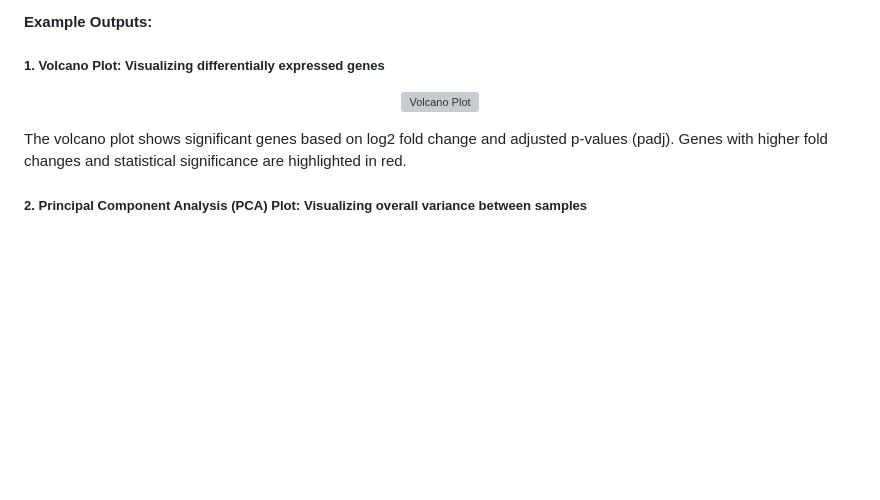
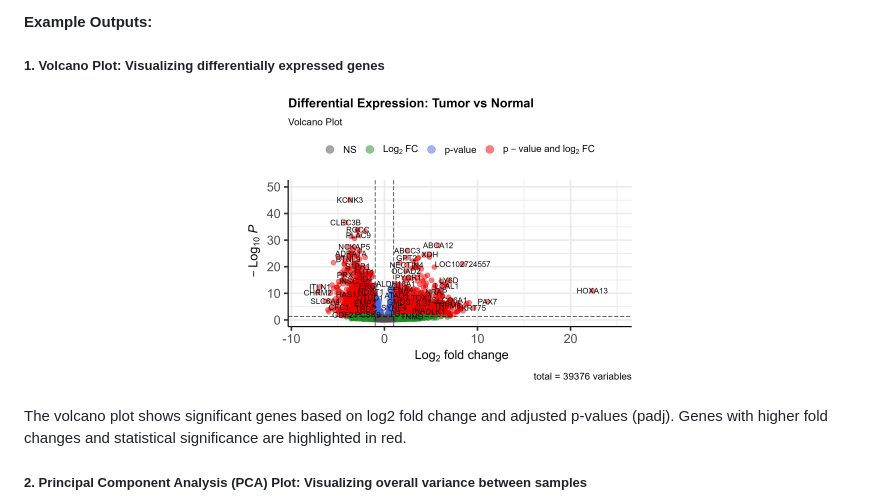
Before and after one commit to ParthDoshi97/Rna-seq_DE_gene_CO_expression, a Markdown page: README.md, the part around the change. GitHub-like rendering; blank space fills up the shorter version; grey boxes are pictures that could not be loaded.

```diff
--- a/README.md
+++ b/README.md
@@ -18,7 +18,7 @@ This project is a comprehensive RNA-seq analysis pipeline designed to perform **
 ##### 1. **Volcano Plot**: Visualizing differentially expressed genes
 
 <p align="center">
-  <img src="path_to_volcano_plot.png" alt="Volcano Plot" width="400"/>
+  <img src="volcano_plot_tumor_vs_normal.png" alt="Volcano Plot" width="400"/>
 </p>
 
 The volcano plot shows significant genes based on log2 fold change and adjusted p-values (padj). Genes with higher fold changes and statistical significance are highlighted in red.
```
